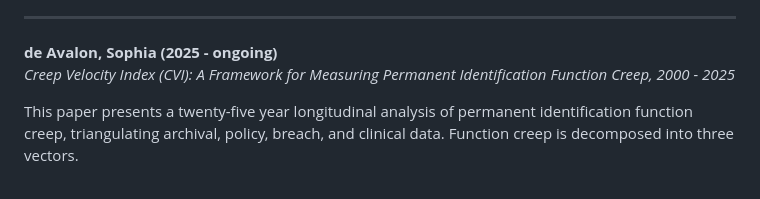
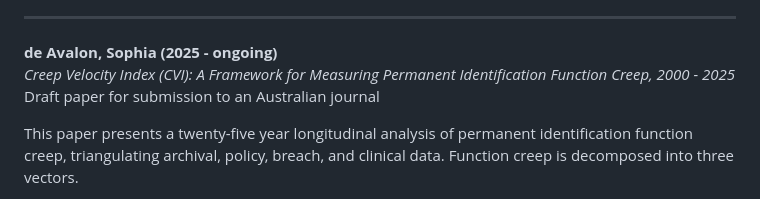
Before and after one commit to Sophia-de-Avalon/de-avalon-research, a Markdown page: Publications.md, the part around the change. Drawn GitHub-style.

```diff
--- a/Publications.md
+++ b/Publications.md
@@ -48,6 +48,7 @@ The work culminates in the Polycentric Governance Framework 2.0 (PGF 2.0) — a
 
 **de Avalon, Sophia (2025 - ongoing)**<br>
 *Creep Velocity Index (CVI): A Framework for Measuring Permanent Identification Function Creep, 2000 - 2025*
+Draft paper for submission to an Australian journal
 
 This paper presents a twenty-five year longitudinal analysis of permanent identification function creep, triangulating archival, policy, breach, and clinical data. Function creep is decomposed into three vectors.
 
```
